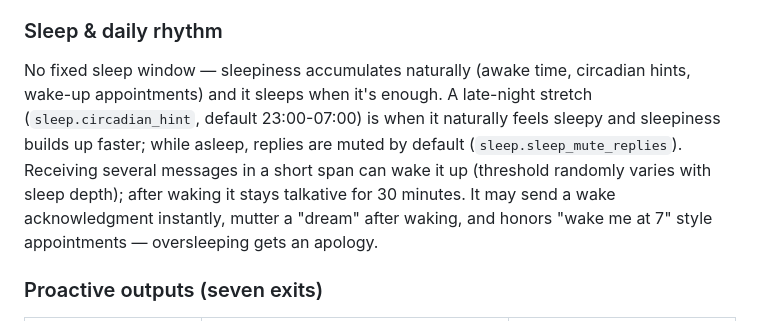
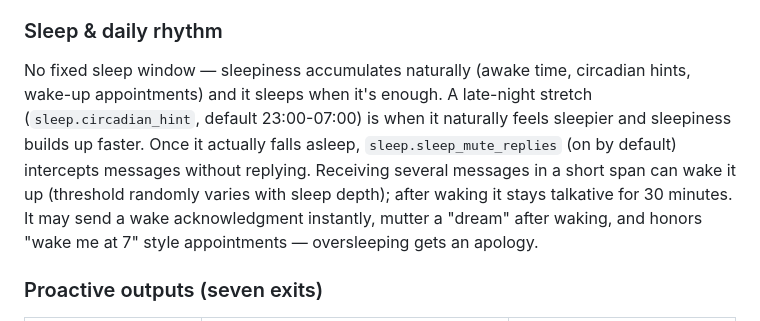
Before and after one commit to ave-Nijika/astrbot-living, a Markdown page: README_EN.md, the part around the change. GitHub-like rendering.

Commit message:
docs: M28 修正 README 三处事实错误 + 默认值全量复核（键名/默认值对齐 schema）

```diff
--- a/README_EN.md
+++ b/README_EN.md
@@ -46,7 +46,7 @@ valence (mood), arousal, energy, fatigue, sleep_debt, and an interests table. Mo
 
 ### Sleep & daily rhythm
 
-No fixed sleep window — sleepiness accumulates naturally (awake time, circadian hints, wake-up appointments) and it sleeps when it's enough. A late-night stretch (`sleep.circadian_hint`, default 23:00-07:00) is when it naturally feels sleepy and sleepiness builds up faster; while asleep, replies are muted by default (`sleep.sleep_mute_replies`). Receiving several messages in a short span can wake it up (threshold randomly varies with sleep depth); after waking it stays talkative for 30 minutes. It may send a wake acknowledgment instantly, mutter a "dream" after waking, and honors "wake me at 7" style appointments — oversleeping gets an apology.
+No fixed sleep window — sleepiness accumulates naturally (awake time, circadian hints, wake-up appointments) and it sleeps when it's enough. A late-night stretch (`sleep.circadian_hint`, default 23:00-07:00) is when it naturally feels sleepier and sleepiness builds up faster. Once it actually falls asleep, `sleep.sleep_mute_replies` (on by default) intercepts messages without replying. Receiving several messages in a short span can wake it up (threshold randomly varies with sleep depth); after waking it stays talkative for 30 minutes. It may send a wake acknowledgment instantly, mutter a "dream" after waking, and honors "wake me at 7" style appointments — oversleeping gets an apology.
 
 ### Proactive outputs (seven exits)
 
```
Also changed, not shown: README.md (+1 -1 lines).
